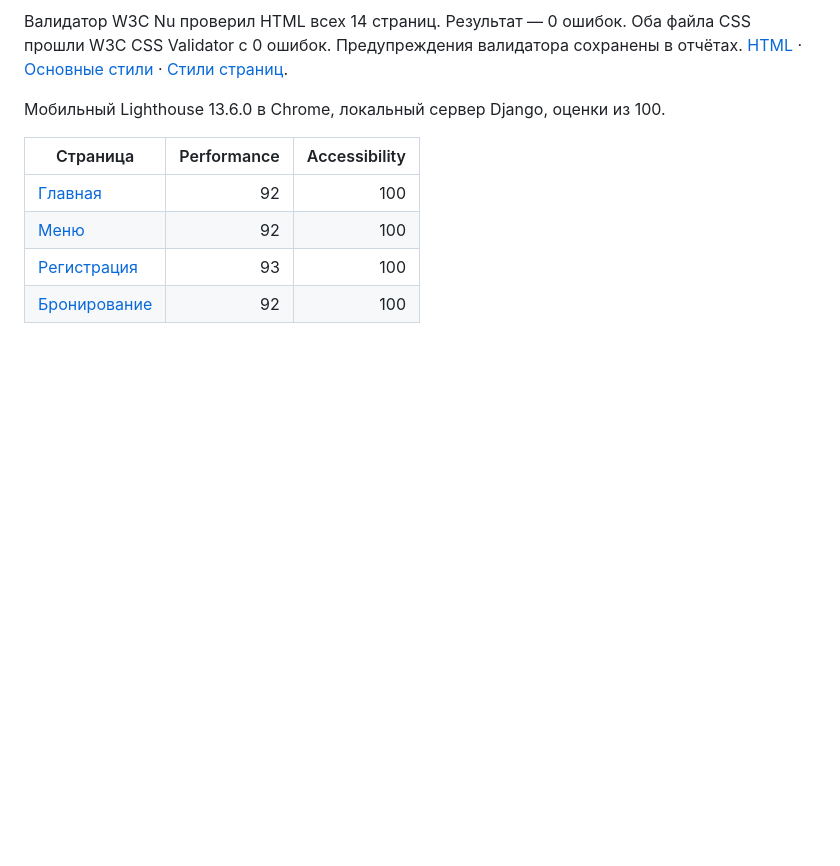
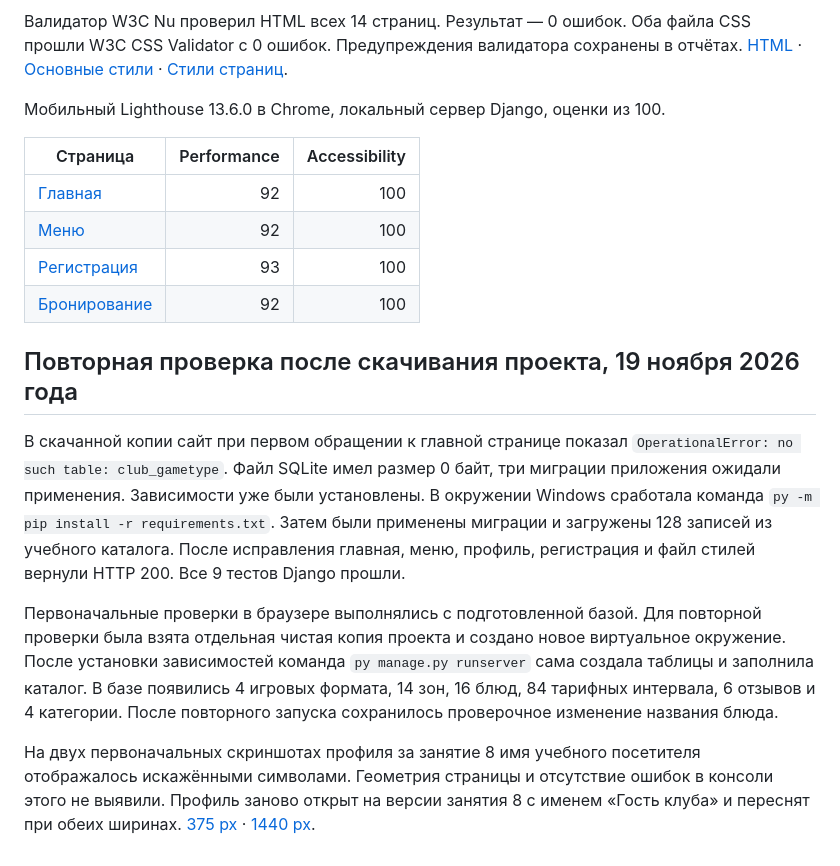
Before and after one commit to Den322141/strike-pool-django, a Markdown page: README.md, the part around one of its changes. GitHub-like rendering; blank space fills up the shorter version.

```diff
--- a/README.md
+++ b/README.md
@@ -85,3 +94,11 @@ python -m venv .venv
 | [Меню](docs/lesson9/reports/lighthouse-menu.json) | 92 | 100 |
 | [Регистрация](docs/lesson9/reports/lighthouse-register.json) | 93 | 100 |
 | [Бронирование](docs/lesson9/reports/lighthouse-booking.json) | 92 | 100 |
+
+## Повторная проверка после скачивания проекта, 19 ноября 2026 года
+
+В скачанной копии сайт при первом обращении к главной странице показал `OperationalError: no such table: club_gametype`. Файл SQLite имел размер 0 байт, три миграции приложения ожидали применения. Зависимости уже были установлены. В окружении Windows сработала команда `py -m pip install -r requirements.txt`. Затем были применены миграции и загружены 128 записей из учебного каталога. После исправления главная, меню, профиль, регистрация и файл стилей вернули HTTP 200. Все 9 тестов Django прошли.
+
+Первоначальные проверки в браузере выполнялись с подготовленной базой. Для повторной проверки была взята отдельная чистая копия проекта и создано новое виртуальное окружение. После установки зависимостей команда `py manage.py runserver` сама создала таблицы и заполнила каталог. В базе появились 4 игровых формата, 14 зон, 16 блюд, 84 тарифных интервала, 6 отзывов и 4 категории. После повторного запуска сохранилось проверочное изменение названия блюда.
+
+На двух первоначальных скриншотах профиля за занятие 8 имя учебного посетителя отображалось искажёнными символами. Геометрия страницы и отсутствие ошибок в консоли этого не выявили. Профиль заново открыт на версии занятия 8 с именем «Гость клуба» и переснят при обеих ширинах. [375 px](docs/lesson8/profile-375.jpg) · [1440 px](docs/lesson8/profile-1440.jpg).
```
Also changed, not shown: other parts of README.md (+22 -13 lines), docs/lesson8/profile-1440.jpg, docs/lesson8/profile-375.jpg, 5 other files.
